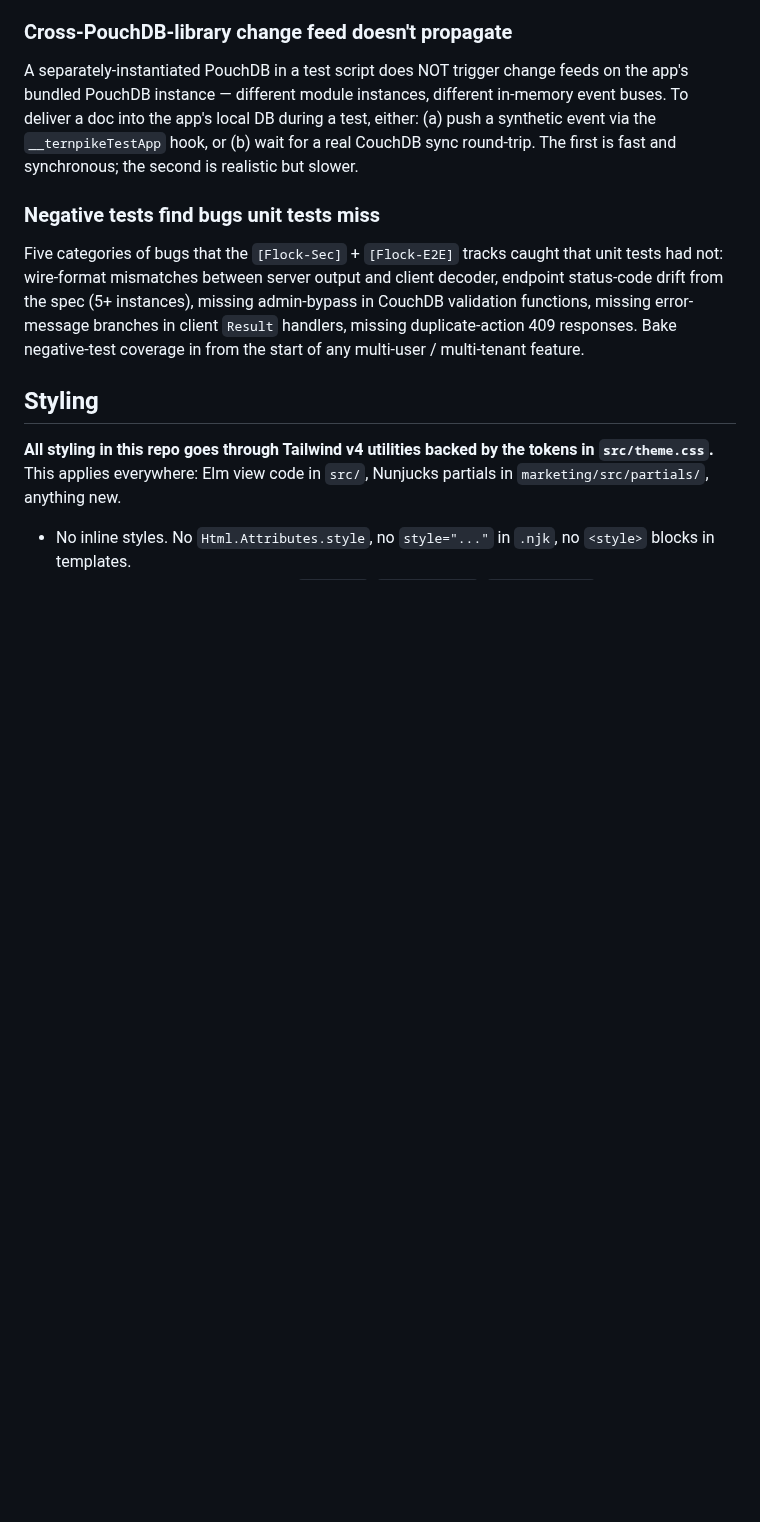
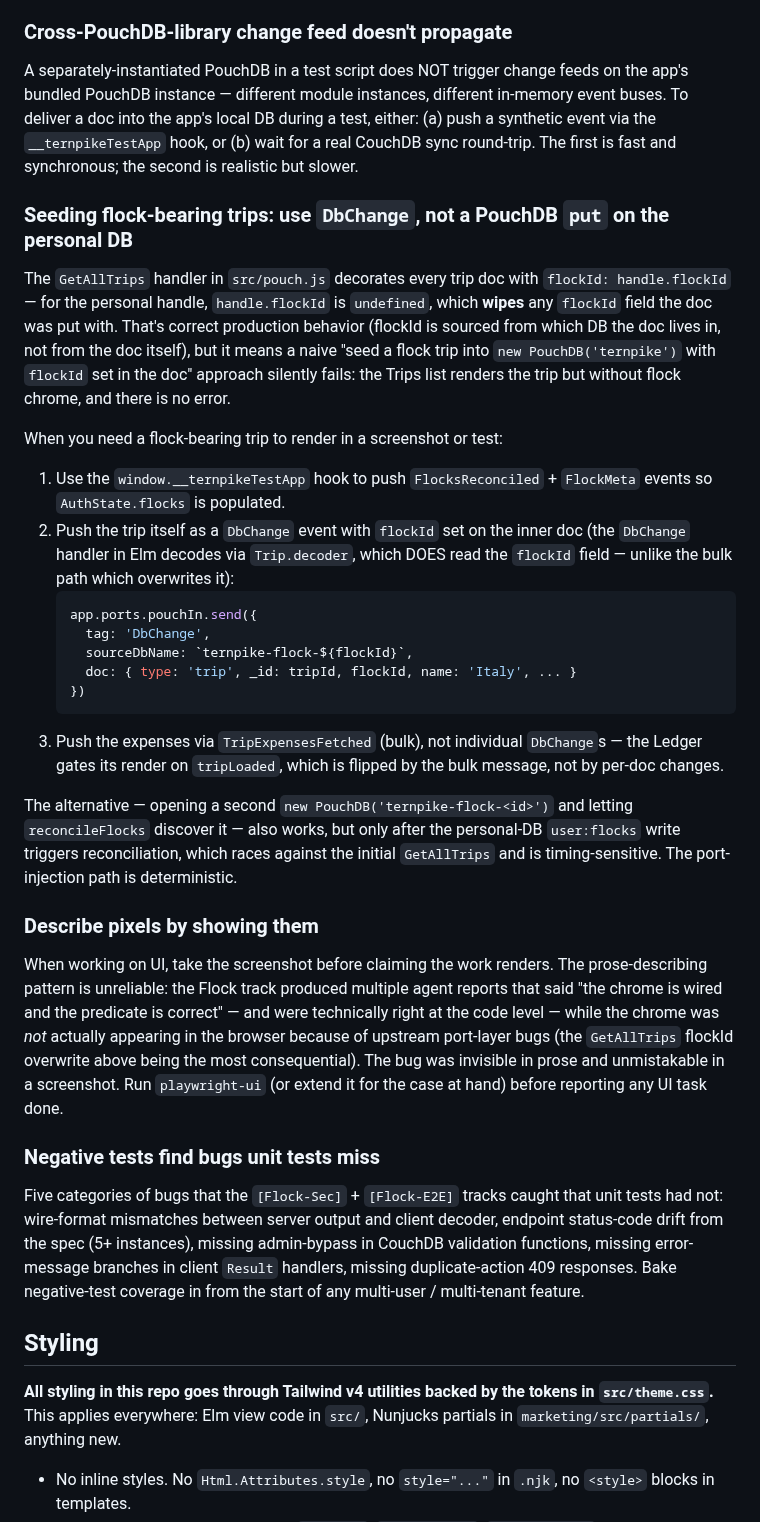
Before and after one commit to m0n01d/ternpike, a Markdown page: CLAUDE.md, the part around the change. Rendered like a GitHub page; blank space fills up the shorter version.

Commit message:
Add Playwright/Flock seeding lessons from the screenshot debugging session
Two new subsections under "End-to-end + security test patterns":

- "Seeding flock-bearing trips: use DbChange, not a PouchDB put on the
  personal DB." Documents the GetAllTrips flockId-overwrite gotcha that
  silently broke the first three screenshot attempts on the Flock
  integration branch. Captures the working DbChange + TripExpensesFetched
  injection pattern.

- "Describe pixels by showing them." Generalises the meta-lesson: the
  Flock track shipped multiple "the chrome is wired" reports that were
  code-correct but visually broken, and the gap only showed up when an
  actual screenshot was taken.

Both lessons are concrete patches to behaviour for the next UI feature.

````diff
--- a/CLAUDE.md
+++ b/CLAUDE.md
@@ -267,6 +267,29 @@ The Resend Node SDK reads its `baseUrl` from `process.env` **at module load time
 
 A separately-instantiated PouchDB in a test script does NOT trigger change feeds on the app's bundled PouchDB instance — different module instances, different in-memory event buses. To deliver a doc into the app's local DB during a test, either: (a) push a synthetic event via the `__ternpikeTestApp` hook, or (b) wait for a real CouchDB sync round-trip. The first is fast and synchronous; the second is realistic but slower.
 
+### Seeding flock-bearing trips: use `DbChange`, not a PouchDB `put` on the personal DB
+
+The `GetAllTrips` handler in `src/pouch.js` decorates every trip doc with `flockId: handle.flockId` — for the personal handle, `handle.flockId` is `undefined`, which **wipes** any `flockId` field the doc was put with. That's correct production behavior (flockId is sourced from which DB the doc lives in, not from the doc itself), but it means a naive "seed a flock trip into `new PouchDB('ternpike')` with `flockId` set in the doc" approach silently fails: the Trips list renders the trip but without flock chrome, and there is no error.
+
+When you need a flock-bearing trip to render in a screenshot or test:
+
+1. Use the `window.__ternpikeTestApp` hook to push `FlocksReconciled` + `FlockMeta` events so `AuthState.flocks` is populated.
+2. Push the trip itself as a `DbChange` event with `flockId` set on the inner doc (the `DbChange` handler in Elm decodes via `Trip.decoder`, which DOES read the `flockId` field — unlike the bulk path which overwrites it):
+   ```js
+   app.ports.pouchIn.send({
+     tag: 'DbChange',
+     sourceDbName: `ternpike-flock-${flockId}`,
+     doc: { type: 'trip', _id: tripId, flockId, name: 'Italy', ... }
+   })
+   ```
+3. Push the expenses via `TripExpensesFetched` (bulk), not individual `DbChange`s — the Ledger gates its render on `tripLoaded`, which is flipped by the bulk message, not by per-doc changes.
+
+The alternative — opening a second `new PouchDB('ternpike-flock-<id>')` and letting `reconcileFlocks` discover it — also works, but only after the personal-DB `user:flocks` write triggers reconciliation, which races against the initial `GetAllTrips` and is timing-sensitive. The port-injection path is deterministic.
+
+### Describe pixels by showing them
+
+When working on UI, take the screenshot before claiming the work renders. The prose-describing pattern is unreliable: the Flock track produced multiple agent reports that said "the chrome is wired and the predicate is correct" — and were technically right at the code level — while the chrome was *not* actually appearing in the browser because of upstream port-layer bugs (the `GetAllTrips` flockId overwrite above being the most consequential). The bug was invisible in prose and unmistakable in a screenshot. Run `playwright-ui` (or extend it for the case at hand) before reporting any UI task done.
+
 ### Negative tests find bugs unit tests miss
 
 Five categories of bugs that the `[Flock-Sec]` + `[Flock-E2E]` tracks caught that unit tests had not: wire-format mismatches between server output and client decoder, endpoint status-code drift from the spec (5+ instances), missing admin-bypass in CouchDB validation functions, missing error-message branches in client `Result` handlers, missing duplicate-action 409 responses. Bake negative-test coverage in from the start of any multi-user / multi-tenant feature.
````
